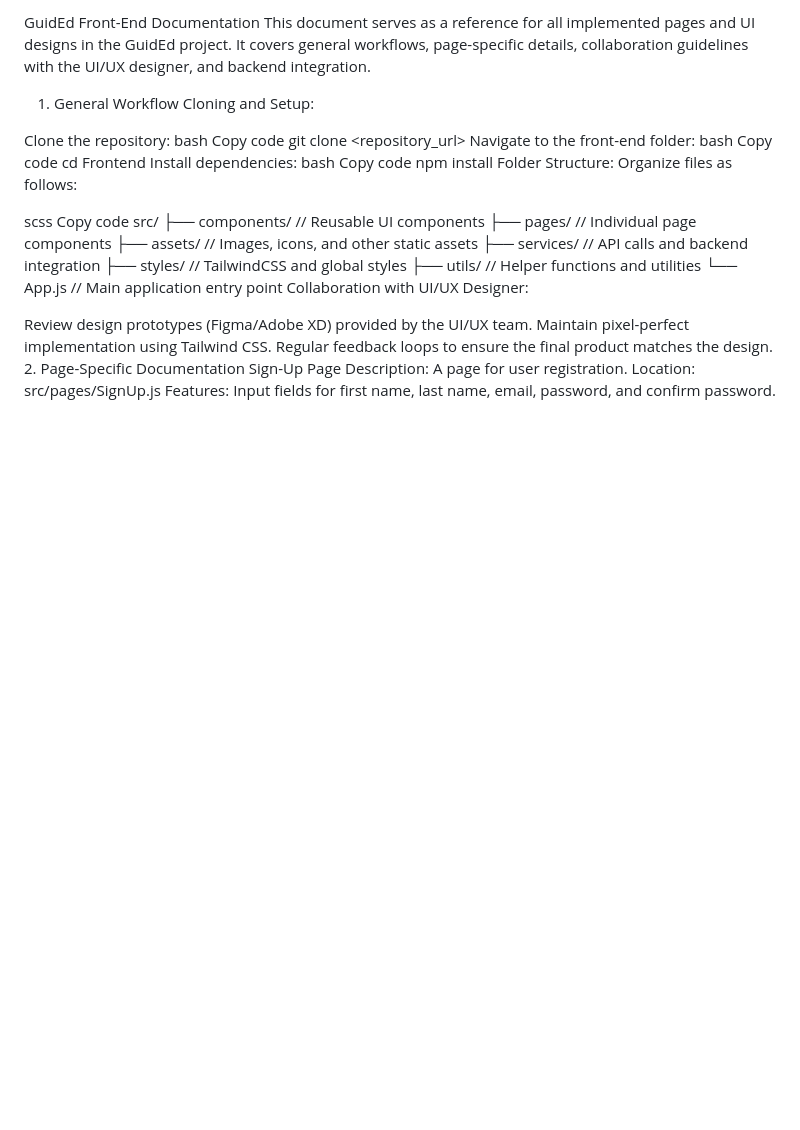
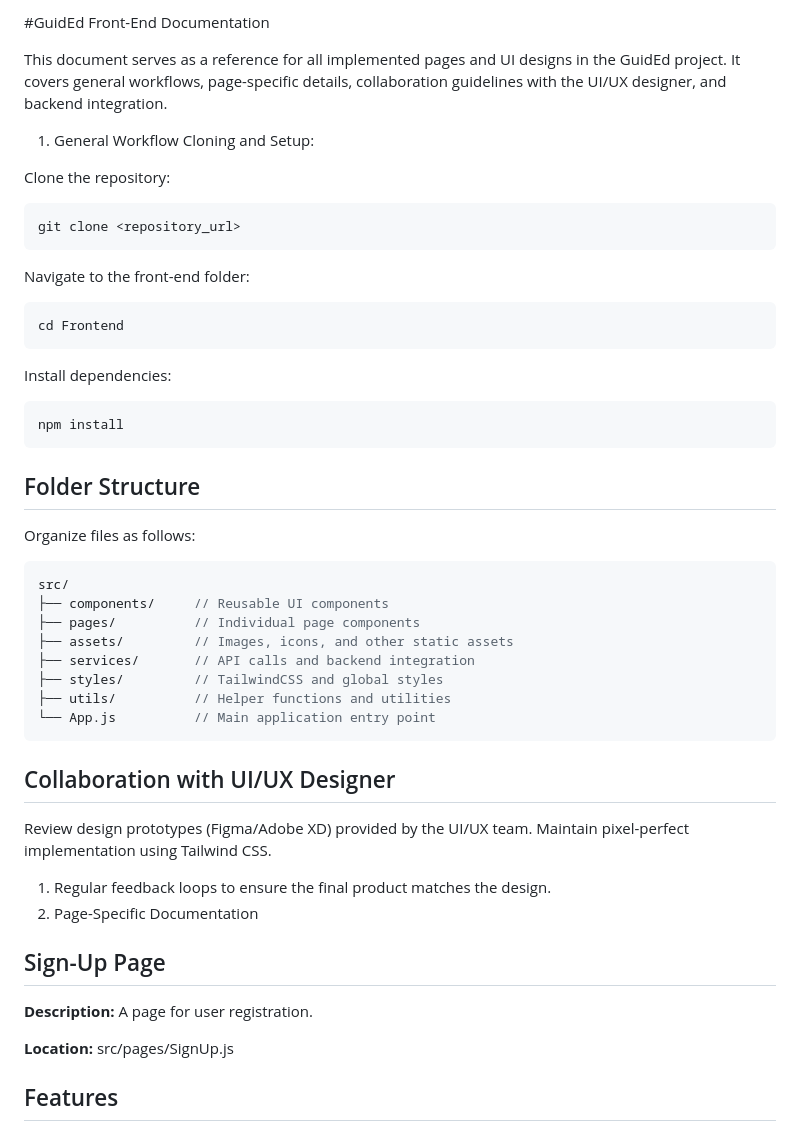
Before and after one commit to Guied-Ed/Gueided, a Markdown page: frontend/README.md, the part around the change. Rendered like a GitHub page; blank space fills up the shorter version.

````diff
--- a/frontend/README.md
+++ b/frontend/README.md
@@ -1,42 +1,56 @@
-GuidEd Front-End Documentation
+#GuidEd Front-End Documentation
+
 This document serves as a reference for all implemented pages and UI designs in the GuidEd project. It covers general workflows, page-specific details, collaboration guidelines with the UI/UX designer, and backend integration.
 
 1. General Workflow
    Cloning and Setup:
 
 Clone the repository:
-bash
-Copy code
+
+``` bash
 git clone <repository_url>
+```
+
 Navigate to the front-end folder:
-bash
-Copy code
+
+``` bash
 cd Frontend
+```
 Install dependencies:
-bash
-Copy code
+
+``` bash
 npm install
-Folder Structure: Organize files as follows:
+```
 
-scss
-Copy code
+## Folder Structure
+Organize files as follows:
+
+``` scss
 src/
-├── components/ // Reusable UI components
-├── pages/ // Individual page components
-├── assets/ // Images, icons, and other static assets
-├── services/ // API calls and backend integration
-├── styles/ // TailwindCSS and global styles
-├── utils/ // Helper functions and utilities
-└── App.js // Main application entry point
-Collaboration with UI/UX Designer:
+├── components/     // Reusable UI components
+├── pages/          // Individual page components
+├── assets/         // Images, icons, and other static assets
+├── services/       // API calls and backend integration
+├── styles/         // TailwindCSS and global styles
+├── utils/          // Helper functions and utilities
+└── App.js          // Main application entry point
+```
+
+## Collaboration with UI/UX Designer
 
 Review design prototypes (Figma/Adobe XD) provided by the UI/UX team.
 Maintain pixel-perfect implementation using Tailwind CSS.
-Regular feedback loops to ensure the final product matches the design. 2. Page-Specific Documentation
-Sign-Up Page
-Description: A page for user registration.
-Location: src/pages/SignUp.js
-Features:
+1. Regular feedback loops to ensure the final product matches the design.
+2. Page-Specific Documentation
+
+## Sign-Up Page
+
+**Description:** A page for user registration.
+
+**Location:** src/pages/SignUp.js
+
+## Features
+
 Input fields for first name, last name, email, password, and confirm password.
 Smooth animations using Framer Motion.
 Backend API integration for user registration.
````
